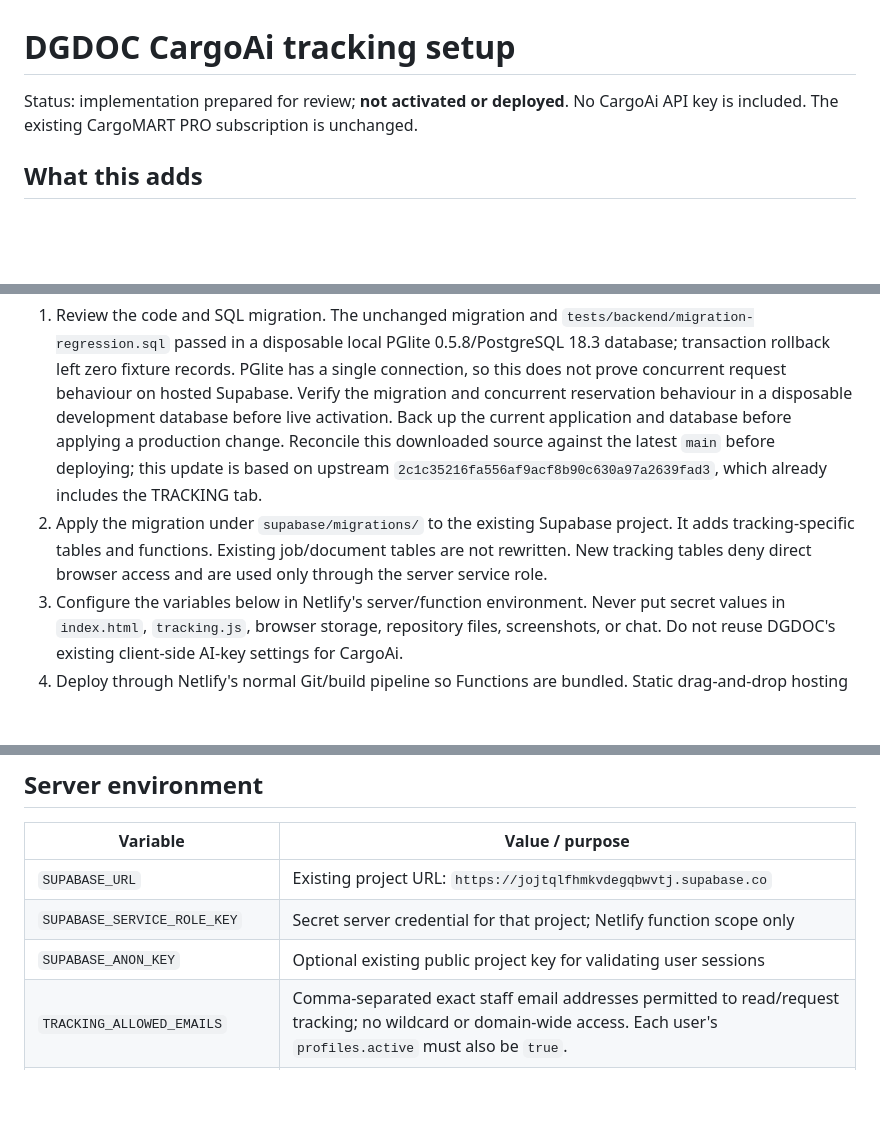
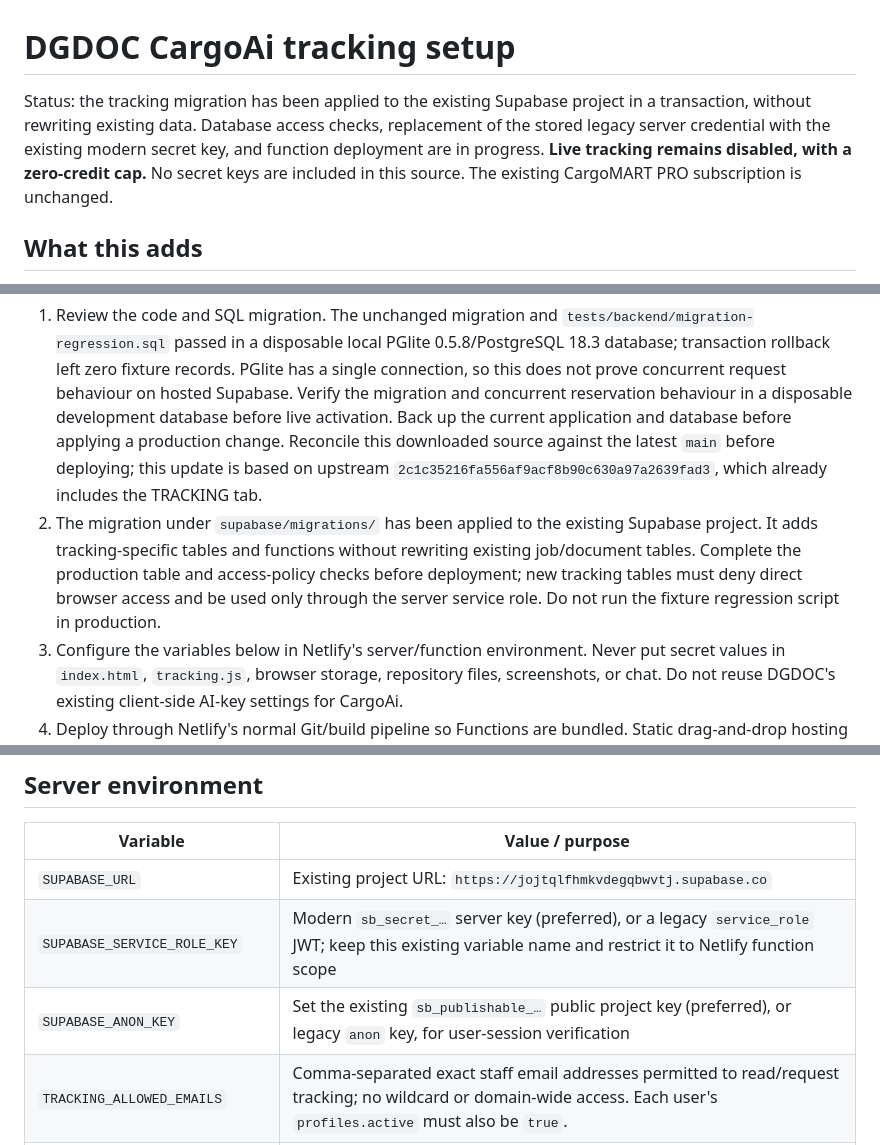
Before and after one commit to saiyd-ai/saiyd-dgd, a Markdown page: TRACKING_SETUP.md, 3 parts joined by grey strips. Drawn GitHub-style; blank space fills up the shorter version.

Commit message:
Document server setup and controlled activation

```diff
--- a/TRACKING_SETUP.md
+++ b/TRACKING_SETUP.md
@@ -1,6 +1,6 @@
 # DGDOC CargoAi tracking setup
 
-Status: implementation prepared for review; **not activated or deployed**. No CargoAi API key is included. The existing CargoMART PRO subscription is unchanged.
+Status: the tracking migration has been applied to the existing Supabase project in a transaction, without rewriting existing data. Database access checks, replacement of the stored legacy server credential with the existing modern secret key, and function deployment are in progress. **Live tracking remains disabled, with a zero-credit cap.** No secret keys are included in this source. The existing CargoMART PRO subscription is unchanged.
 
 ## What this adds
 
@@ -23,7 +23,7 @@ The local credit ledger caps this integration at 0–50 reserved credits per UTC
 ## Deployment prerequisites
 
 1. Review the code and SQL migration. The unchanged migration and `tests/backend/migration-regression.sql` passed in a disposable local PGlite 0.5.8/PostgreSQL 18.3 database; transaction rollback left zero fixture records. PGlite has a single connection, so this does not prove concurrent request behaviour on hosted Supabase. Verify the migration and concurrent reservation behaviour in a disposable development database before live activation. Back up the current application and database before applying a production change. Reconcile this downloaded source against the latest `main` before deploying; this update is based on upstream `2c1c35216fa556af9acf8b90c630a97a2639fad3`, which already includes the TRACKING tab.
-2. Apply the migration under `supabase/migrations/` to the existing Supabase project. It adds tracking-specific tables and functions. Existing job/document tables are not rewritten. New tracking tables deny direct browser access and are used only through the server service role.
+2. The migration under `supabase/migrations/` has been applied to the existing Supabase project. It adds tracking-specific tables and functions without rewriting existing job/document tables. Complete the production table and access-policy checks before deployment; new tracking tables must deny direct browser access and be used only through the server service role. Do not run the fixture regression script in production.
 3. Configure the variables below in Netlify's server/function environment. Never put secret values in `index.html`, `tracking.js`, browser storage, repository files, screenshots, or chat. Do not reuse DGDOC's existing client-side AI-key settings for CargoAi.
 4. Deploy through Netlify's normal Git/build pipeline so Functions are bundled. Static drag-and-drop hosting alone does not configure the API integration. Use the same origin as DGDOC for the functions.
 5. Test the unauthenticated, authorized, unauthorized, and paused states before enabling CargoAi calls. Keep both live and scheduled processing disabled initially.
@@ -33,8 +33,8 @@ The local credit ledger caps this integration at 0–50 reserved credits per UTC
 | Variable | Value / purpose |
 | --- | --- |
 | `SUPABASE_URL` | Existing project URL: `https://jojtqlfhmkvdegqbwvtj.supabase.co` |
-| `SUPABASE_SERVICE_ROLE_KEY` | Secret server credential for that project; Netlify function scope only |
-| `SUPABASE_ANON_KEY` | Optional existing public project key for validating user sessions |
+| `SUPABASE_SERVICE_ROLE_KEY` | Modern `sb_secret_…` server key (preferred), or a legacy `service_role` JWT; keep this existing variable name and restrict it to Netlify function scope |
+| `SUPABASE_ANON_KEY` | Set the existing `sb_publishable_…` public project key (preferred), or legacy `anon` key, for user-session verification |
 | `TRACKING_ALLOWED_EMAILS` | Comma-separated exact staff email addresses permitted to read/request tracking; no wildcard or domain-wide access. Each user's `profiles.active` must also be `true`. |
 | `CARGOAI_API_KEY` | Secret key for the JFS CargoCONNECT organization; create only when authorized |
 | `CARGOAI_CALLBACK_URL` | `https://dgdoc.jfslogistics.com/.netlify/functions/cargoai-webhook` after this endpoint is deployed |
```
Also changed, not shown: other parts of TRACKING_SETUP.md (+4 -1 lines).
